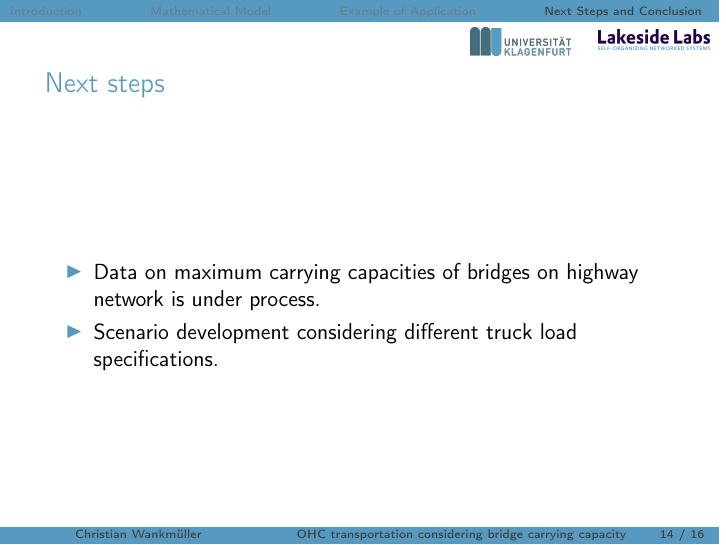
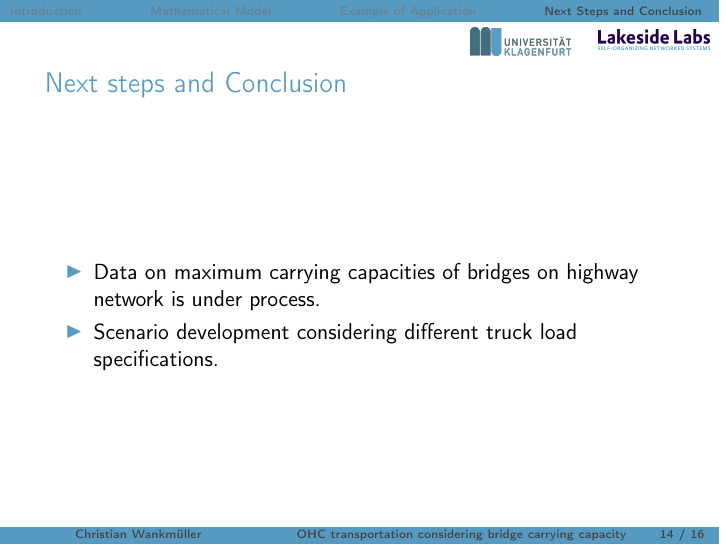
Before and after one commit to AAU-P-L/BridgeCapacitiesManuscript, LaTeX slides (SlidesEuro/talkEURO21.tex): page 14 of 16. Compiled offline with pdfLaTeX.

Commit message:
Update presentation

```diff
--- a/SlidesEuro/talkEURO21.tex
+++ b/SlidesEuro/talkEURO21.tex
@@ -391,7 +391,7 @@ July 11-16, 2021
   \section[Next Steps and Conclusion] {Conclusion}
 
   \begin{frame}
-    \frametitle{Next steps}
+    \frametitle{Next steps and Conclusion}
     \begin{itemize}
       \item Data on maximum carrying capacities of bridges on highway network is under process.
       \item Scenario development considering different truck load specifications.
```
